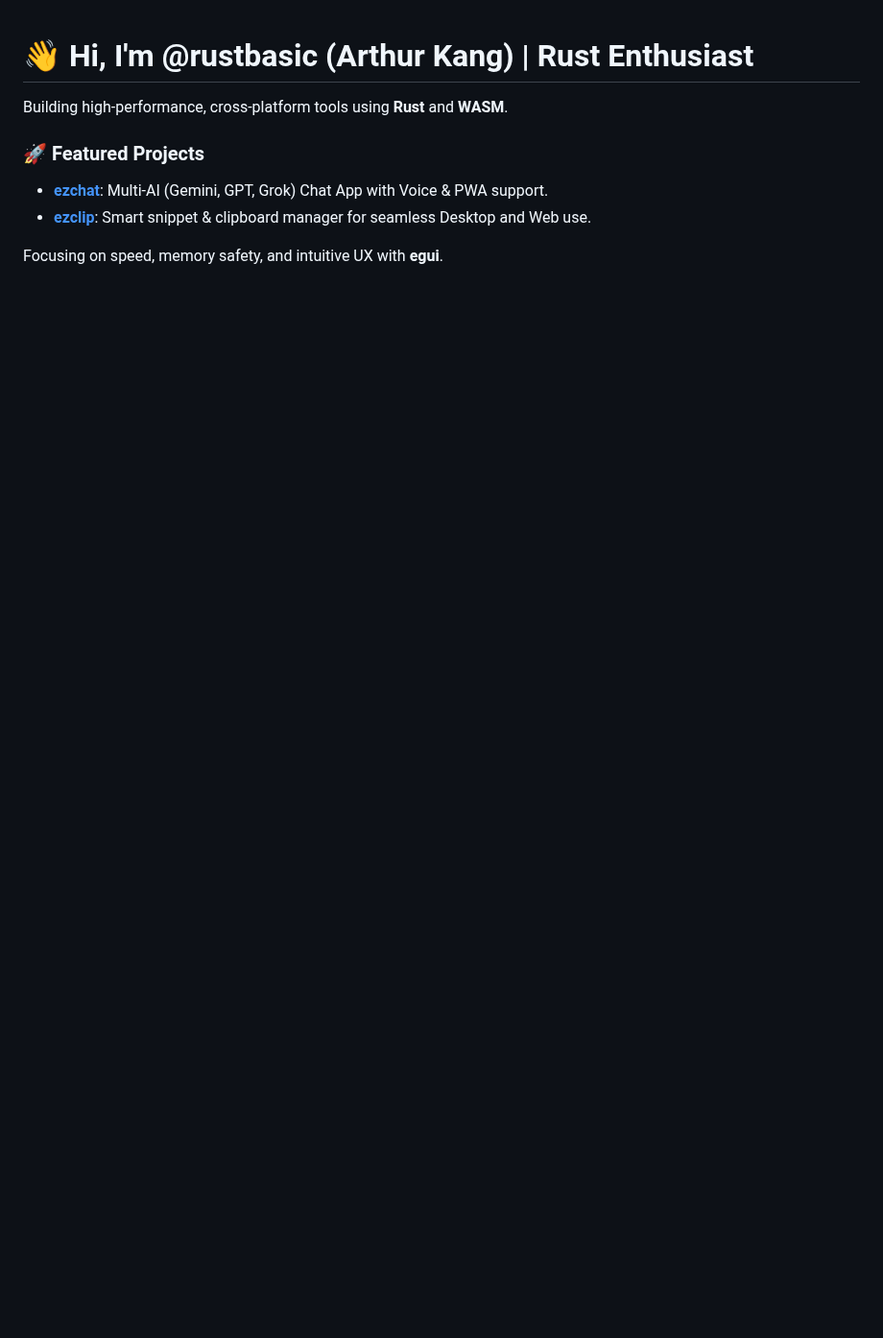
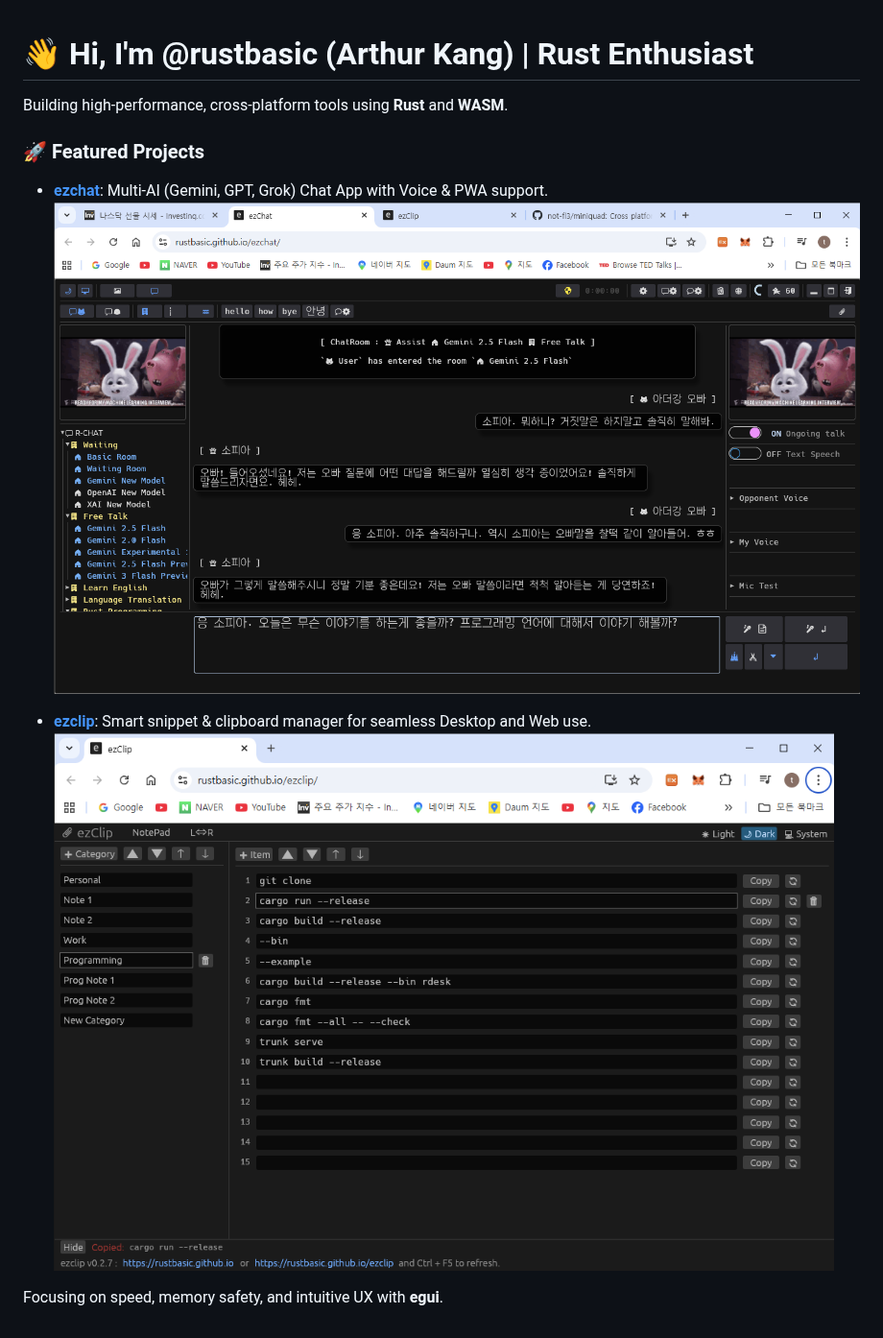
Before and after one commit to rustbasic/rustbasic, a Markdown page: README.md, the part around the change. Shown at 96% size. Rendered like a GitHub page; pictures changed too: ezchat-v010.png (added), ezclip-v027.png (added); blank space fills up the shorter version.

Commit message:
ezchat ezclip
ezchat ezclip

```diff
--- a/README.md
+++ b/README.md
@@ -4,6 +4,9 @@ Building high-performance, cross-platform tools using **Rust** and **WASM**.
 
 ### 🚀 Featured Projects
 - **[ezchat](https://rustbasic.github.io/ezchat/)**: Multi-AI (Gemini, GPT, Grok) Chat App with Voice & PWA support.
+![ezChat Screenshot](ezchat-v010.png)
+
 - **[ezclip](https://rustbasic.github.io/ezclip/)**: Smart snippet & clipboard manager for seamless Desktop and Web use.
+![ezClip Screenshot](ezclip-v027.png)
 
 Focusing on speed, memory safety, and intuitive UX with **egui**.
```
